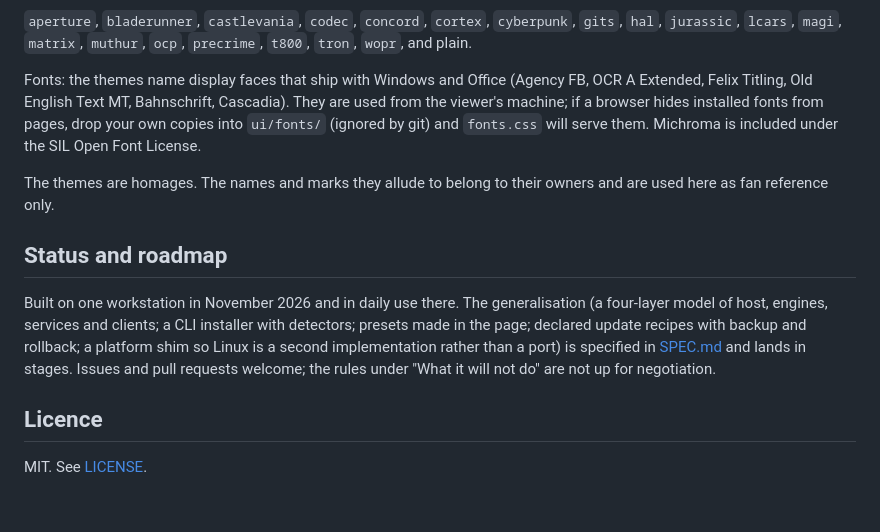
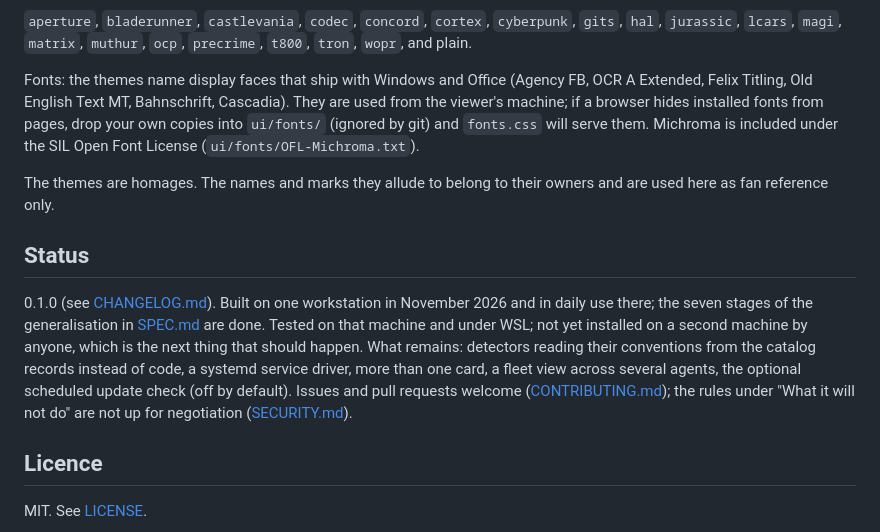
Before and after one commit to lyricalvanity/quartermaster, a Markdown page: README.md, the part around one of its changes. Rendered like a GitHub page; blank space fills up the shorter version.

```diff
--- a/README.md
+++ b/README.md
@@ -193,18 +199,20 @@ rain, a honeycomb that pulses, a tracker sweep). Everything that moves stops und
 Fonts: the themes name display faces that ship with Windows and Office (Agency FB, OCR A Extended, Felix
 Titling, Old English Text MT, Bahnschrift, Cascadia). They are used from the viewer's machine; if a browser
 hides installed fonts from pages, drop your own copies into `ui/fonts/` (ignored by git) and `fonts.css`
-will serve them. Michroma is included under the SIL Open Font License.
+will serve them. Michroma is included under the SIL Open Font License (`ui/fonts/OFL-Michroma.txt`).
 
 The themes are homages. The names and marks they allude to belong to their owners and are used here as
 fan reference only.
 
-## Status and roadmap
+## Status
 
-Built on one workstation in November 2026 and in daily use there. The generalisation (a four-layer model of
-host, engines, services and clients; a CLI installer with detectors; presets made in the page; declared
-update recipes with backup and rollback; a platform shim so Linux is a second implementation rather than a
-port) is specified in [SPEC.md](SPEC.md) and lands in stages. Issues and pull requests welcome; the rules
-under "What it will not do" are not up for negotiation.
+0.1.0 (see [CHANGELOG.md](CHANGELOG.md)). Built on one workstation in November 2026 and in daily use there;
+the seven stages of the generalisation in [SPEC.md](SPEC.md) are done. Tested on that machine and under
+WSL; not yet installed on a second machine by anyone, which is the next thing that should happen. What
+remains: detectors reading their conventions from the catalog records instead of code, a systemd service
+driver, more than one card, a fleet view across several agents, the optional scheduled update check (off
+by default). Issues and pull requests welcome ([CONTRIBUTING.md](CONTRIBUTING.md)); the rules under "What it
+will not do" are not up for negotiation ([SECURITY.md](SECURITY.md)).
 
 ## Licence
 
```
Also changed, not shown: other parts of README.md (+10 -4 lines), CHANGELOG.md (added, +22 -0 lines), CONTRIBUTING.md (added, +26 -0 lines), SECURITY.md (added, +15 -0 lines), SPEC.md (+3 -0 lines), docs/img/bladerunner.png (added), docs/img/hal.png (added), docs/img/lcars.png (added), docs/img/muthur.png (added), docs/img/plain.png (added), 5 other files.
